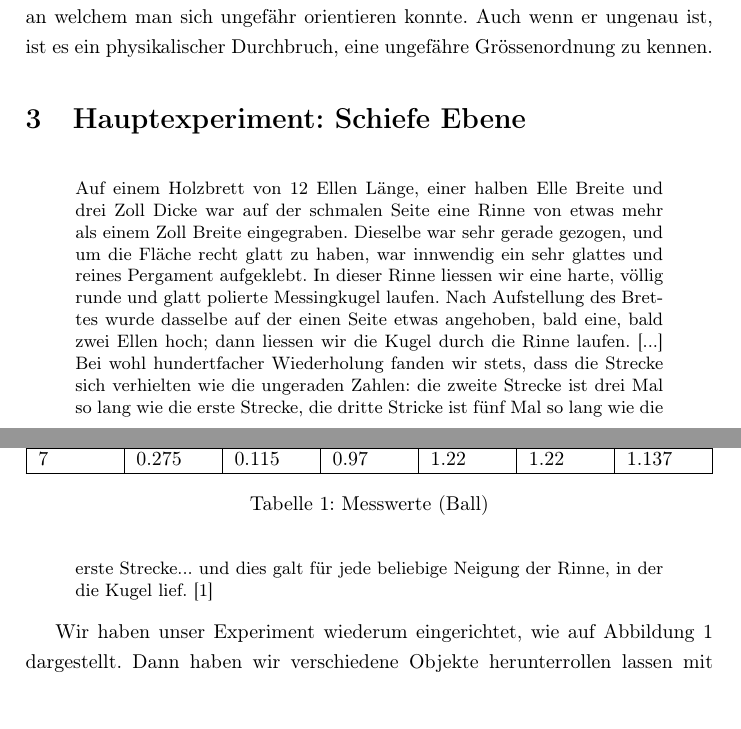
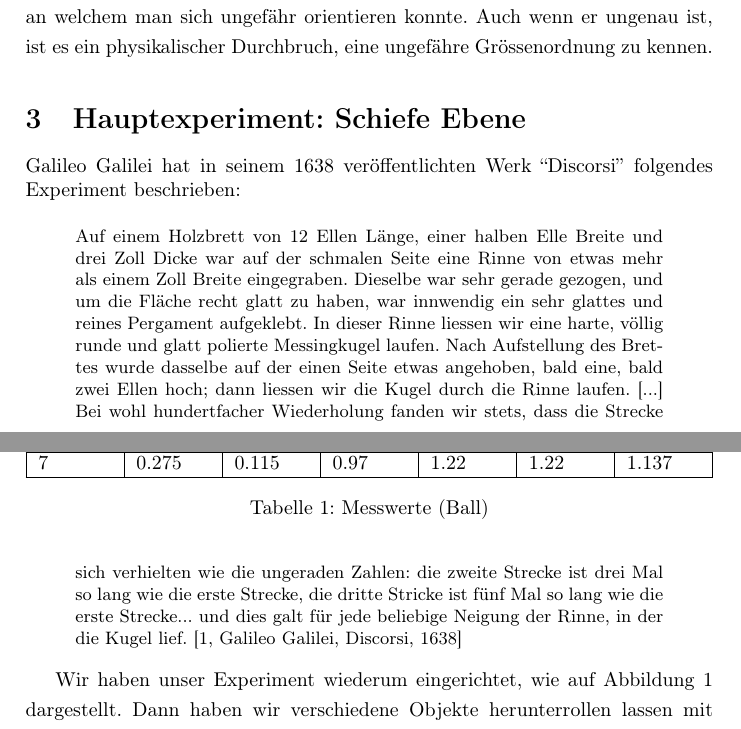
Before and after one commit to DamienFlury/physics-lab-documentation, a LaTeX paper (physics-lab-documentation.tex): two parts of pages 6 and 7 of 12, joined at a grey line, cut so that both start at the same text, the shorter picture padded with empty space. Compiled offline with pdfLaTeX; a missing bibliography style is replaced by a similar one.

Commit message:
Better introduction to citation

```diff
--- a/physics-lab-documentation.tex
+++ b/physics-lab-documentation.tex
@@ -170,6 +171,8 @@ auf einer schiefen Bahn bestimmen}
 
     \section{Hauptexperiment: Schiefe Ebene}
 
+    Galileo Galilei hat in seinem 1638 veröffentlichten Werk ``Discorsi''
+    folgendes Experiment beschrieben:
     \begin{quote}
     Auf einem Holzbrett von 12 Ellen Länge, einer halben Elle Breite
     und drei Zoll Dicke war auf der schmalen Seite eine Rinne von
@@ -186,7 +189,7 @@ auf einer schiefen Bahn bestimmen}
     die zweite Strecke ist drei Mal so lang wie die erste Strecke,
     die dritte Stricke ist fünf Mal so lang wie die erste Strecke...
     und dies galt für jede beliebige Neigung der Rinne, in der die Kugel
-    lief. \cite{physicsbook}
+    lief. \cite[Galileo Galilei, Discorsi, 1638]{physicsbook}
     \end{quote}
 
 
```
Also changed, not shown: physics-lab-documentation.pdf, physics-lab-documentation.tex (1 more changed lines).
